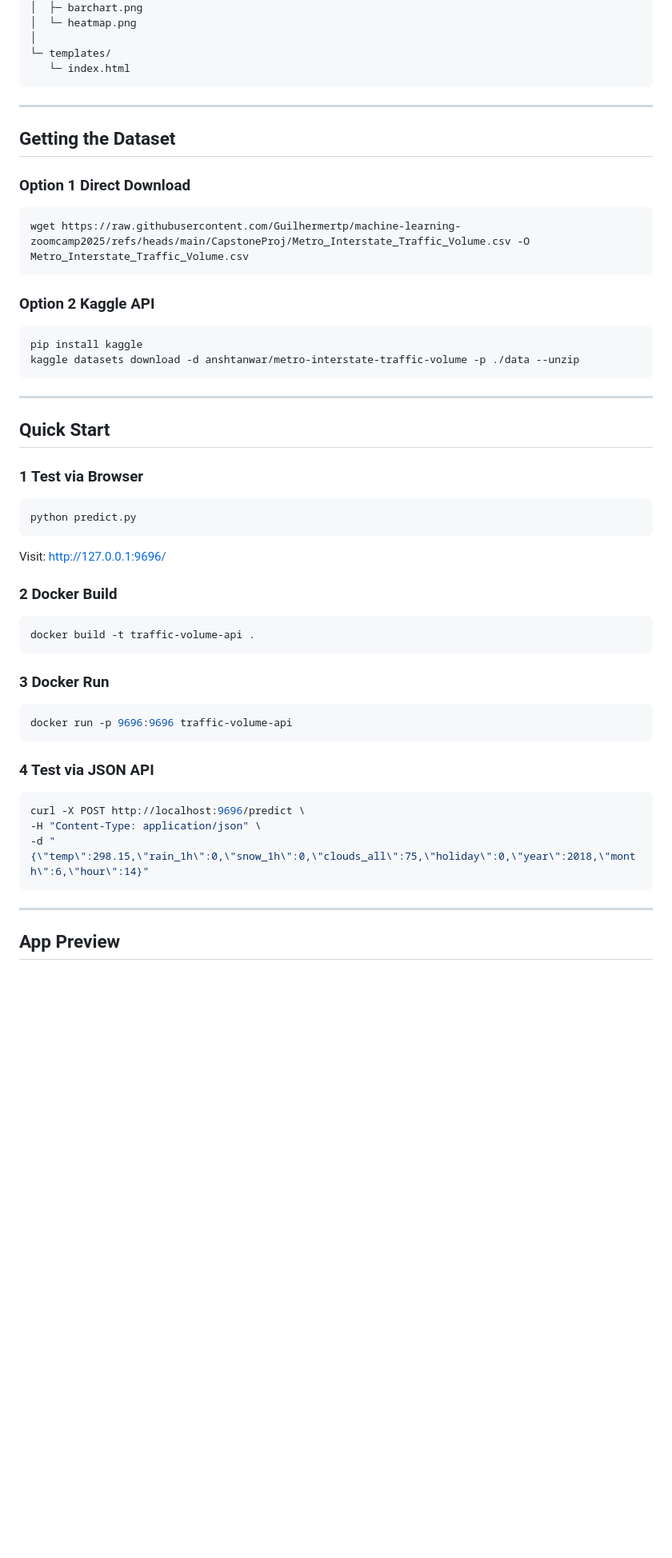
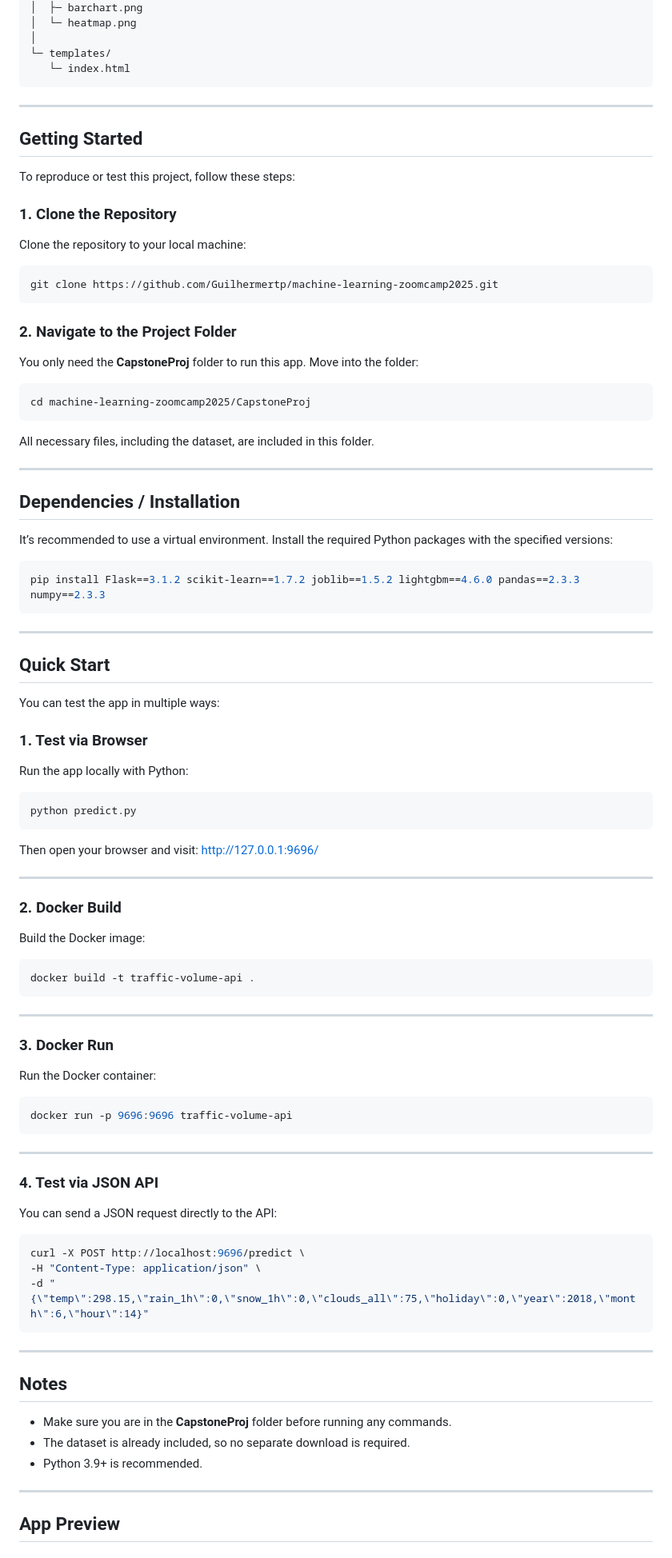
Before and after one commit to Guilhermertp/machine-learning-zoomcamp2025, a Markdown page: CapstoneProj/Readme.md, the part around the change. Shown at 80% size. GitHub-like rendering; blank space fills up the shorter version.

````diff
--- a/CapstoneProj/Readme.md
+++ b/CapstoneProj/Readme.md
@@ -290,55 +290,95 @@ project_folder/
 └─ templates/
    └─ index.html
 ```
+---
+
+## Getting Started
+
+To reproduce or test this project, follow these steps:
+
+### 1. Clone the Repository
+
+Clone the repository to your local machine:
+
+```bash
+git clone https://github.com/Guilhermertp/machine-learning-zoomcamp2025.git
+```
+
+### 2. Navigate to the Project Folder
+
+You only need the **CapstoneProj** folder to run this app. Move into the folder:
+
+```bash
+cd machine-learning-zoomcamp2025/CapstoneProj
+```
+
+All necessary files, including the dataset, are included in this folder.
 
 ---
 
-## Getting the Dataset
+## Dependencies / Installation
 
-### Option 1 Direct Download
+It’s recommended to use a virtual environment. Install the required Python packages with the specified versions:
 
 ```bash
-wget https://raw.githubusercontent.com/Guilhermertp/machine-learning-zoomcamp2025/refs/heads/main/CapstoneProj/Metro_Interstate_Traffic_Volume.csv -O Metro_Interstate_Traffic_Volume.csv
-```
-
-### Option 2 Kaggle API
-
-```bash
-pip install kaggle
-kaggle datasets download -d anshtanwar/metro-interstate-traffic-volume -p ./data --unzip
+pip install Flask==3.1.2 scikit-learn==1.7.2 joblib==1.5.2 lightgbm==4.6.0 pandas==2.3.3 numpy==2.3.3
 ```
 
 ---
 
 ## Quick Start
 
-### 1 Test via Browser
+You can test the app in multiple ways:
+
+### 1. Test via Browser
+
+Run the app locally with Python:
 
 ```bash
 python predict.py
 ```
 
-Visit: [http://127.0.0.1:9696/](http://127.0.0.1:9696/)
+Then open your browser and visit: [http://127.0.0.1:9696/](http://127.0.0.1:9696/)
 
-### 2 Docker Build
+---
+
+### 2. Docker Build
+
+Build the Docker image:
 
 ```bash
 docker build -t traffic-volume-api .
 ```
 
-### 3 Docker Run
+---
+
+### 3. Docker Run
+
+Run the Docker container:
 
 ```bash
 docker run -p 9696:9696 traffic-volume-api
 ```
 
-### 4 Test via JSON API
+---
+
+### 4. Test via JSON API
+
+You can send a JSON request directly to the API:
 
 ```bash
 curl -X POST http://localhost:9696/predict \
 -H "Content-Type: application/json" \
 -d "{\"temp\":298.15,\"rain_1h\":0,\"snow_1h\":0,\"clouds_all\":75,\"holiday\":0,\"year\":2018,\"month\":6,\"hour\":14}"
 ```
+
+---
+
+## Notes
+
+* Make sure you are in the **CapstoneProj** folder before running any commands.
+* The dataset is already included, so no separate download is required.
+* Python 3.9+ is recommended.
 
 ---
 
````
